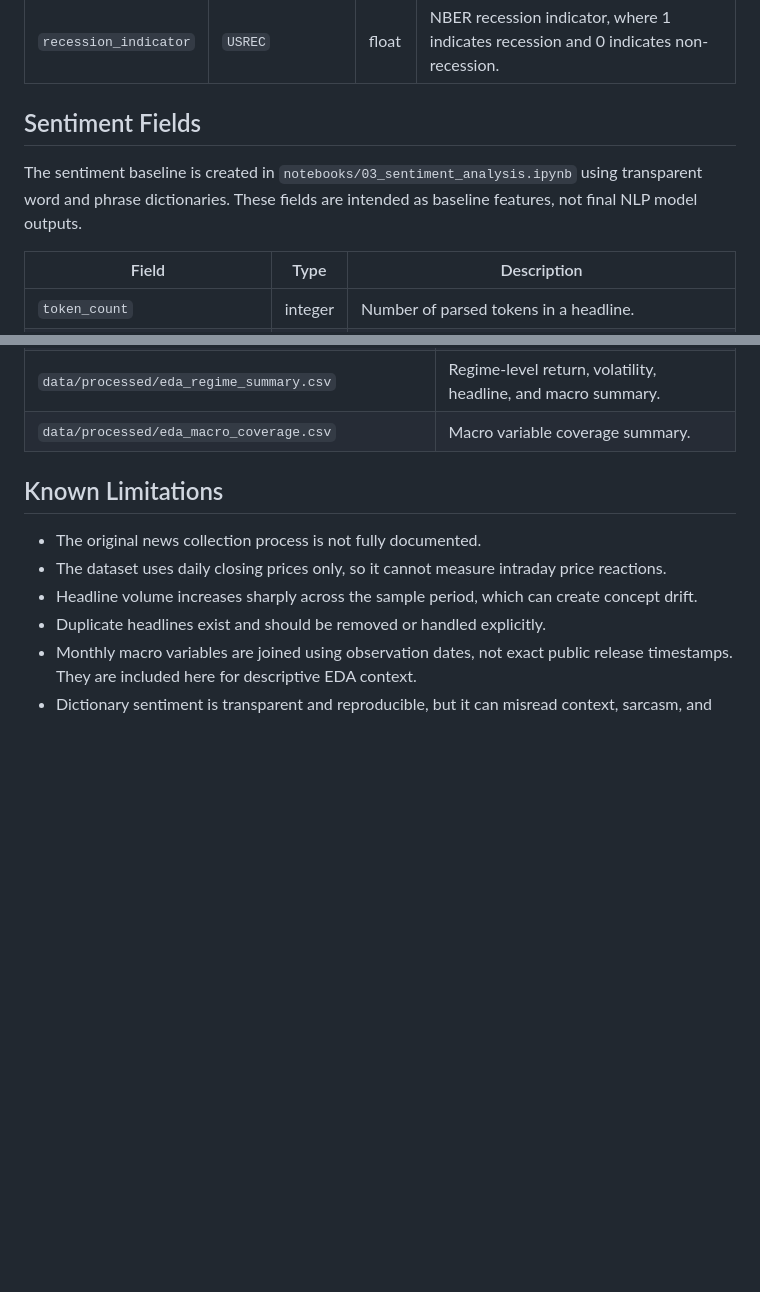
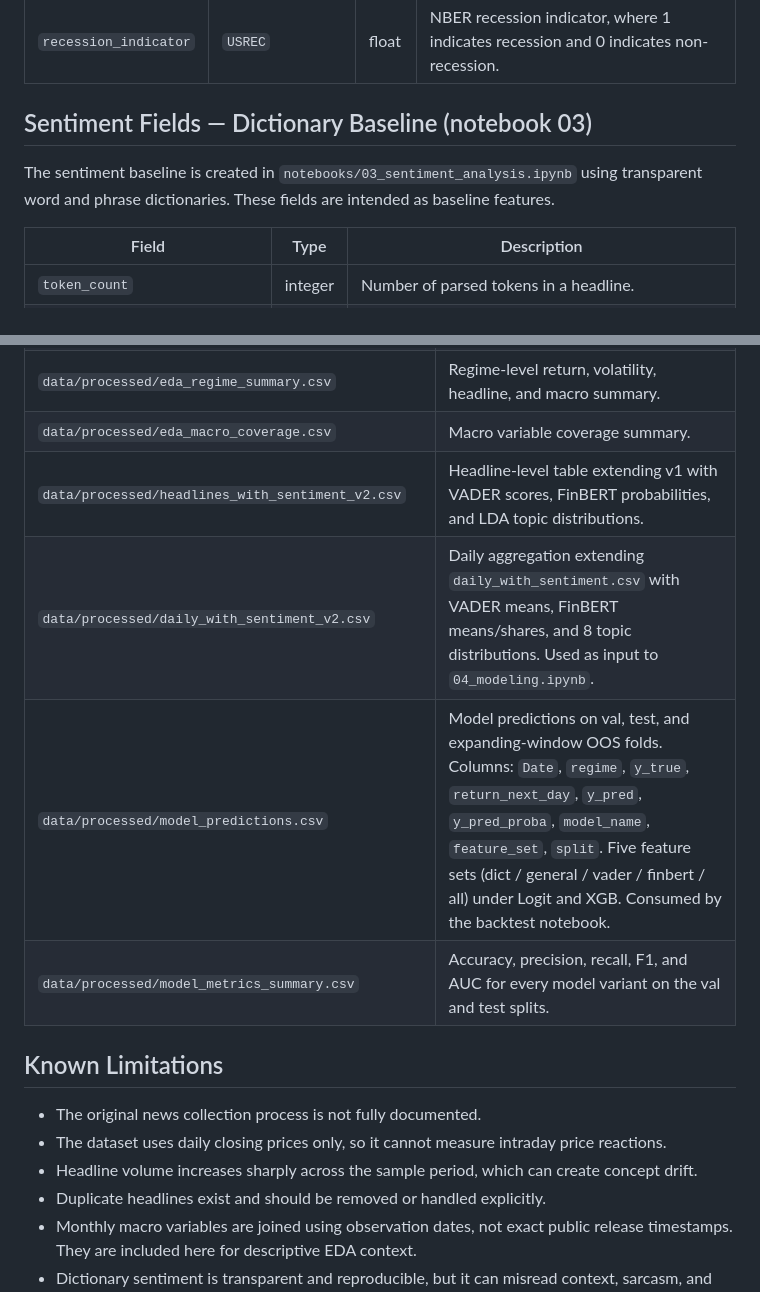
Before and after one commit to Guojiawei-01/sp500, a Markdown page: data_dictionary.md, 2 parts joined by grey strips. GitHub-like rendering; blank space fills up the shorter version.

```diff
--- a/data_dictionary.md
+++ b/data_dictionary.md
@@ -47,9 +47,9 @@ Macro fields are downloaded from FRED, cached in `data/raw/macro/`, and joined t
 | `unemployment_rate` | `UNRATE` | float | U.S. unemployment rate. |
 | `recession_indicator` | `USREC` | float | NBER recession indicator, where 1 indicates recession and 0 indicates non-recession. |
 
-## Sentiment Fields
+## Sentiment Fields — Dictionary Baseline (notebook 03)
 
-The sentiment baseline is created in `notebooks/03_sentiment_analysis.ipynb` using transparent word and phrase dictionaries. These fields are intended as baseline features, not final NLP model outputs.
+The sentiment baseline is created in `notebooks/03_sentiment_analysis.ipynb` using transparent word and phrase dictionaries. These fields are intended as baseline features.
 
 | Field | Type | Description |
 | --- | --- | --- |
@@ -91,6 +122,10 @@ The sentiment baseline is created in `notebooks/03_sentiment_analysis.ipynb` usi
 | `data/processed/eda_possible_off_topic_sample.csv` | Simple keyword-based sample of headlines for manual quality review. |
 | `data/processed/eda_regime_summary.csv` | Regime-level return, volatility, headline, and macro summary. |
 | `data/processed/eda_macro_coverage.csv` | Macro variable coverage summary. |
+| `data/processed/headlines_with_sentiment_v2.csv` | Headline-level table extending v1 with VADER scores, FinBERT probabilities, and LDA topic distributions. |
+| `data/processed/daily_with_sentiment_v2.csv` | Daily aggregation extending `daily_with_sentiment.csv` with VADER means, FinBERT means/shares, and 8 topic distributions. Used as input to `04_modeling.ipynb`. |
+| `data/processed/model_predictions.csv` | Model predictions on val, test, and expanding-window OOS folds. Columns: `Date`, `regime`, `y_true`, `return_next_day`, `y_pred`, `y_pred_proba`, `model_name`, `feature_set`, `split`. Five feature sets (dict / general / vader / finbert / all) under Logit and XGB. Consumed by the backtest notebook. |
+| `data/processed/model_metrics_summary.csv` | Accuracy, precision, recall, F1, and AUC for every model variant on the val and test splits. |
 
 ## Known Limitations
 
```
Also changed, not shown: other parts of data_dictionary.md (+31 -0 lines), README.md (+19 -15 lines).
